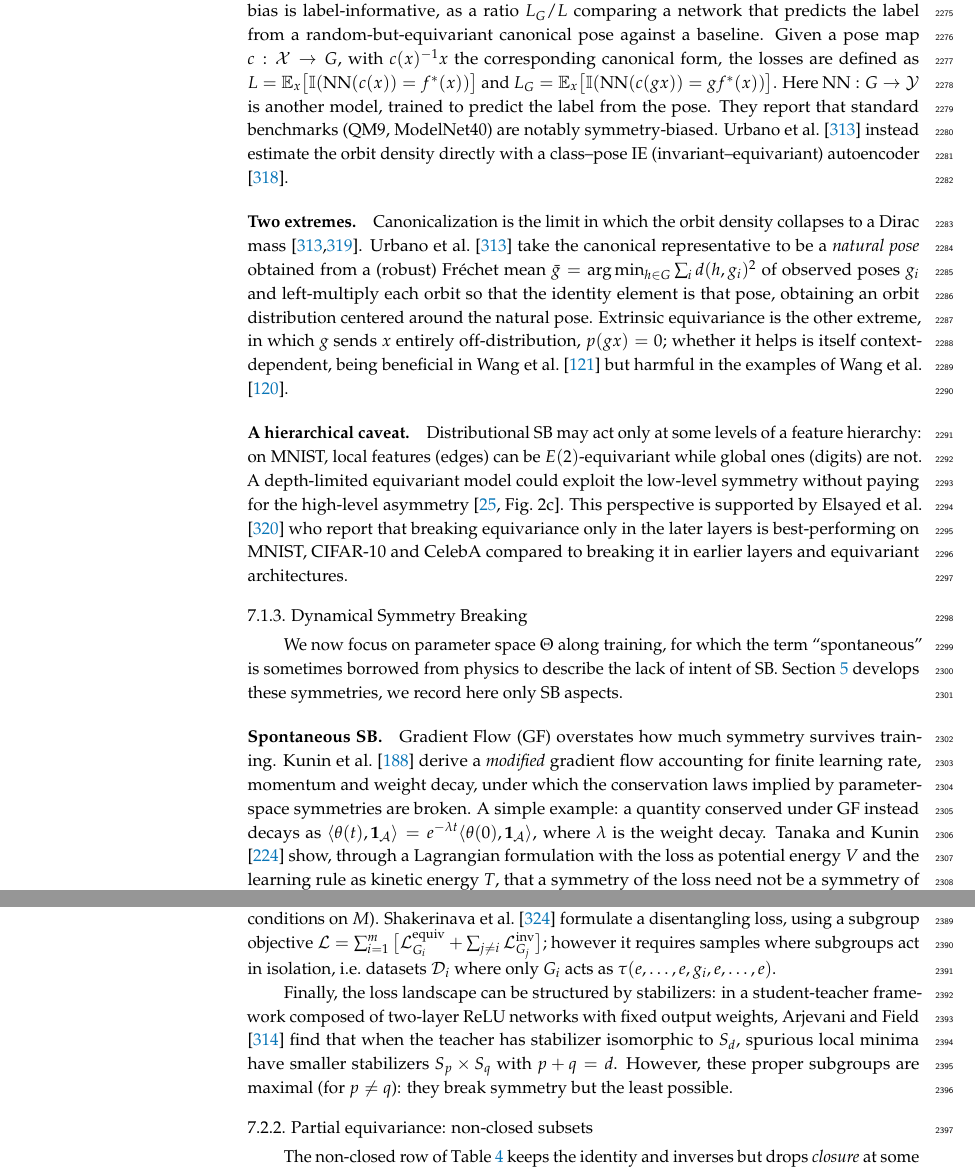
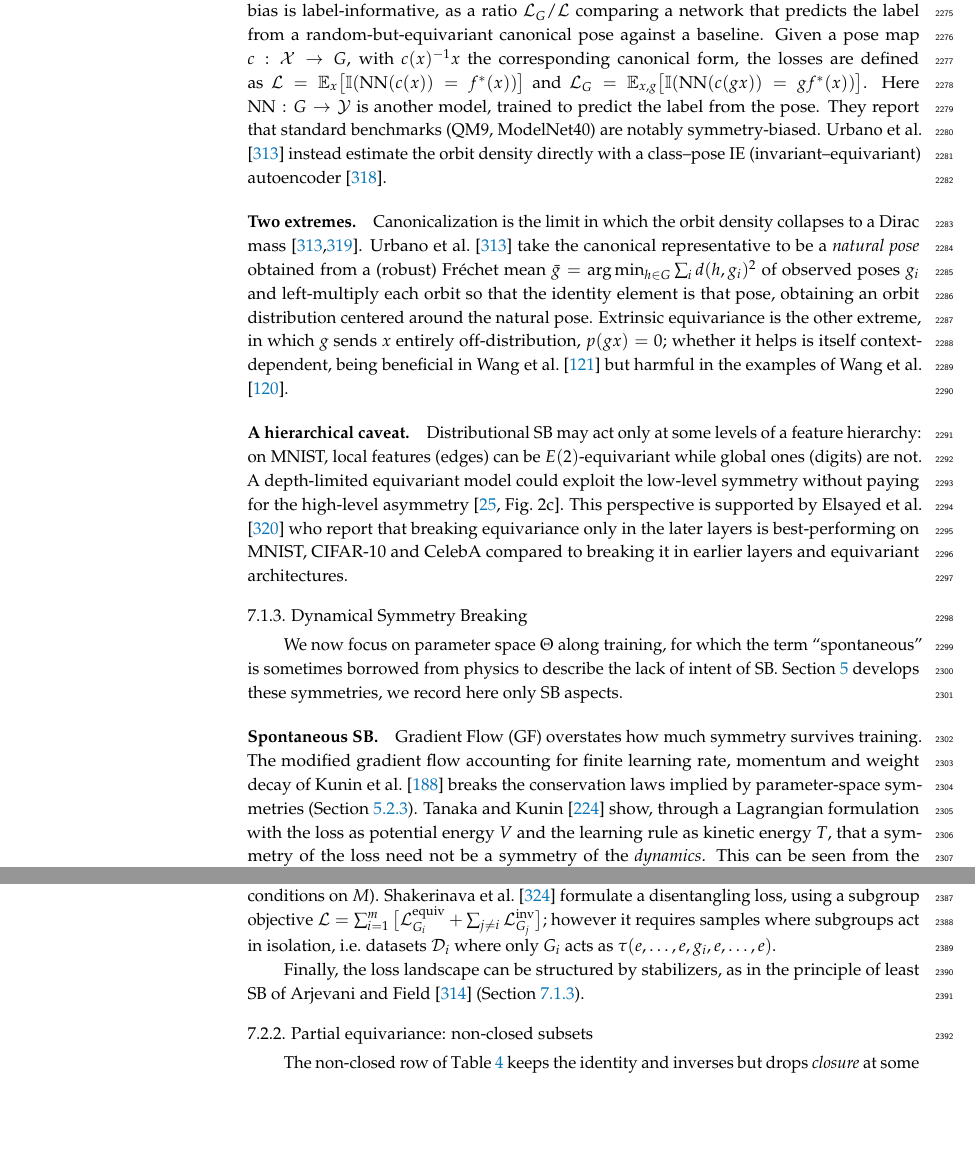
Before and after one commit to PierrickLeroy/Symmetries-in-Deep-Learning-a-Survey, a LaTeX paper (main.tex): two parts of pages 61 and 64 of 91, joined at a grey line, cut so that both start at the same text, the shorter picture padded with empty space. Compiled offline with pdfLaTeX.

Commit message:
small edits

```diff
--- a/main.tex
+++ b/main.tex
@@ -2245,8 +2245,8 @@ A \emph{symmetry-bias} metric compares $p_X$ to its symmetrization $\bar p_X(x)=
 The metric is defined as:
 $$m(p_X):=\operatorname{Acc}_{\mathrm{NN}}(p_X, \bar p_X)=\mathbb{E}_{x\sim \operatorname{Unif}(p_X, \bar p_X)}\big[\operatorname{Acc}(\mathrm{NN}(x))\big],$$
 where $\mathrm{NN}$ is a neural network.
-A second \emph{task-useful} metric then asks whether the bias is label-informative, as a ratio $L_G/L$ comparing a network that predicts the label from a random-but-equivariant canonical pose against a baseline.
-Given a pose map $c:\mathcal{X}\to G$, with $c(x)^{-1}x$ the corresponding canonical form, the losses are defined as $L=\mathbb{E}_x\big[\mathbb{I}(\mathrm{NN}(c(x))=f^*(x))\big]$ and $L_G=\mathbb{E}_x\big[\mathbb{I}(\mathrm{NN}(c(gx))=gf^*(x))\big]$. Here $\mathrm{NN}:G\to\mathcal{Y}$ is another model, trained to predict the label from the pose.
+A second \emph{task-useful} metric then asks whether the bias is label-informative, as a ratio $\mathcal{L}_G/\mathcal{L}$ comparing a network that predicts the label from a random-but-equivariant canonical pose against a baseline.
+Given a pose map $c:\mathcal{X}\to G$, with $c(x)^{-1}x$ the corresponding canonical form, the losses are defined as $\mathcal{L}=\mathbb{E}_x\big[\mathbb{I}(\mathrm{NN}(c(x))=f^*(x))\big]$ and $\mathcal{L}_G=\mathbb{E}_{x,g}\big[\mathbb{I}(\mathrm{NN}(c(gx))=gf^*(x))\big]$. Here $\mathrm{NN}:G\to\mathcal{Y}$ is another model, trained to predict the label from the pose.
 They report that standard benchmarks (QM9, ModelNet40) are notably symmetry-biased.
 \citet{urbano2026} instead estimate the orbit density directly with a class--pose IE (invariant--equivariant) autoencoder \citep{winter2022anips}.
 
@@ -2267,8 +2267,7 @@ We now focus on parameter space $\Theta$ along training, for which the term ``sp
 
 \paragraph{Spontaneous SB}
 Gradient Flow (GF) overstates how much symmetry survives training.
-\citet{kunin2020} derive a \emph{modified} gradient flow accounting for finite learning rate, momentum and weight decay, under which the conservation laws implied by parameter-space symmetries are broken.
-A simple example: a quantity conserved under GF instead decays as $\langle\theta(t),\boldsymbol{1}_{\mathcal{A}}\rangle=e^{-\lambda t}\langle\theta(0),\boldsymbol{1}_{\mathcal{A}}\rangle$, where $\lambda$ is the weight decay.
+The modified gradient flow accounting for finite learning rate, momentum and weight decay of \citet{kunin2020} breaks the conservation laws implied by parameter-space symmetries (\Cref{sec:conservation-laws}).
 \citet{tanaka2021} show, through a Lagrangian formulation with the loss as potential energy $V$ and the learning rule as kinetic energy $T$, that a symmetry of the loss need not be a symmetry of the \emph{dynamics}.
 This can be seen from the Lagrangian $\mathfrak L = T-V$ where $T=\frac{1}{2} m \dot q^2$ is the kinetic energy and $V$ the potential energy. Parameter-space symmetries leave $V$ invariant by definition, however $T$ is not necessarily invariant.
 They give the example of a scaling transformation where $\dot q^2$ transforms as $(1+s)\dot q^2$, thus the kinetic part is responsible for breaking the symmetry of $\mathfrak L$, and alteration of the trajectory.
@@ -2357,8 +2356,7 @@ To learn disentangled representation, several methods have been proposed.
 \citet{pfau2020anips} (GEOMANCER) geometrically factorize the global manifold into disentangled submanifolds: $M=M_1\times M_2$, guaranteed whenever there exists a subspace of the tangent space left invariant by the holonomy group of $M$, the group of linear maps of a tangent space obtained by parallel transport around closed loops (under conditions on $M$).
 \citet{shakerinava2022anips} formulate a disentangling loss, using a subgroup objective $\mathcal{L}=\sum_{i=1}^{m} \big[\mathcal{L}_{G_i}^{\mathrm{equiv}} + \sum_{j\neq i} \mathcal{L}_{G_j}^{\mathrm{inv}}\big]$; however it requires samples where subgroups act in isolation, i.e.\ datasets $\mathcal{D}_i$ where only $G_i$ acts as $\tau (e, \dots, e, g_i, e, \dots, e)$.
 
-Finally, the loss landscape can be structured by stabilizers: in a student-teacher framework composed of two-layer ReLU networks with fixed output weights, \citet{arjevani2023} find that when the teacher has stabilizer isomorphic to $S_d$, spurious local minima have smaller stabilizers $S_p\times S_q$ with $p+q=d$.
-However, these proper subgroups are maximal (for $p\neq q$): they break symmetry but the least possible.
+Finally, the loss landscape can be structured by stabilizers, as in the principle of least SB of \citet{arjevani2023} (\Cref{sec:dynamical-sb}).
 
 \subsubsection{Partial equivariance: non-closed subsets}\label{sec:non-closed-subsets}
 The non-closed row of \Cref{tab:extent-restriction} keeps the identity and inverses but drops \emph{closure} at some point $x$: the set $S=\{m:(m,x)\in\mathcal K\}$ of transformations admissible at $x$ is a non-closed subset of $G$.
```
Also changed, not shown: images/figure_sym-loci.pdf, images/figure_sym-loci.svg, images/param-space-symmetries.pdf, images/param-space-symmetries.svg, main.tex (2 more changed lines).
